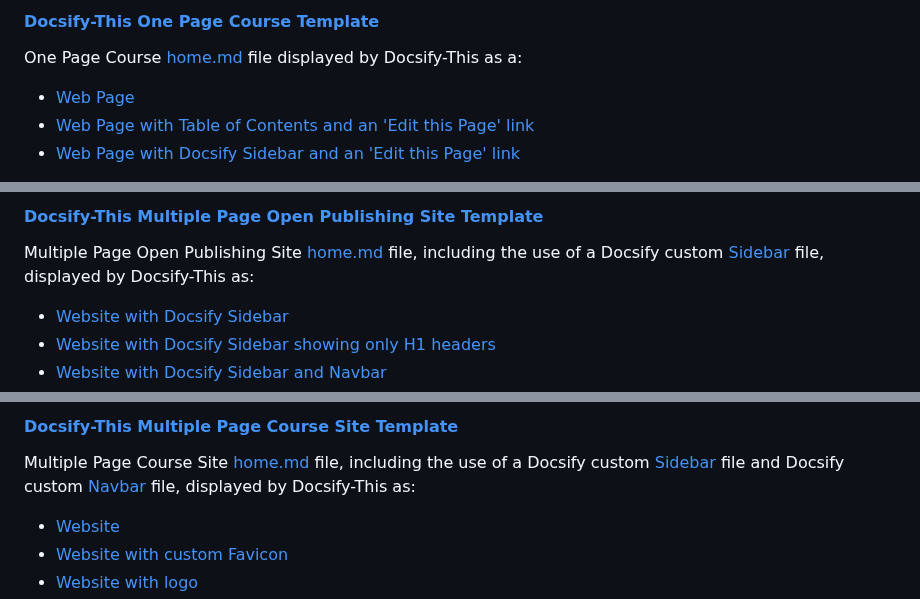
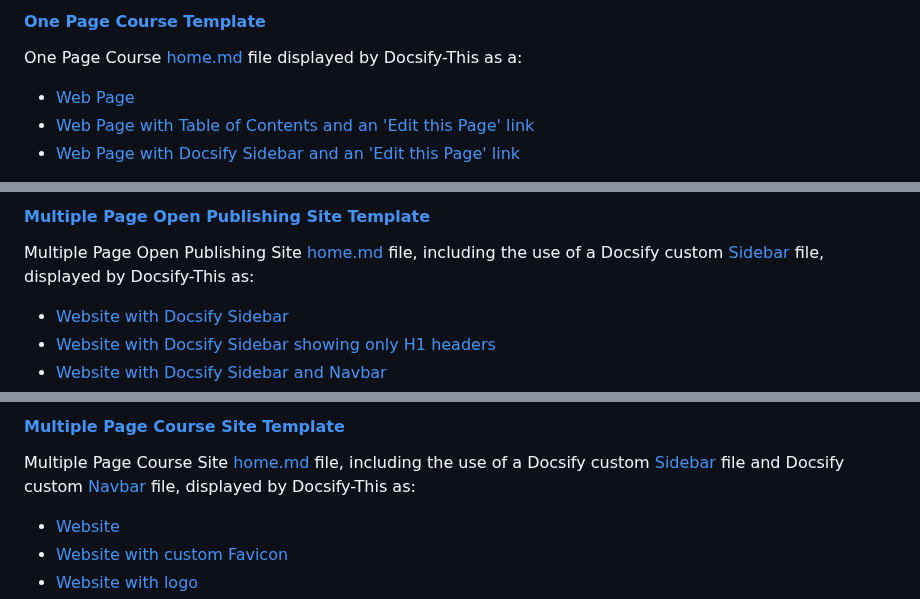
Before and after one commit to paulhibbitts/test-docsify-this, a Markdown page: docs/README.md, 3 parts joined by grey strips. GitHub-like rendering.

```diff
--- a/docs/README.md
+++ b/docs/README.md
@@ -839,7 +849,7 @@ One Page Article [home.md](https://github.com/hibbitts-design/docsify-this-one-p
 
 <div class="docsifythiscolumn65" >
 
-<h4><a href="https://github.com/hibbitts-design/docsify-this-one-page-course">Docsify-This One Page Course Template</a></h4>
+<h4><a href="https://github.com/hibbitts-design/docsify-this-one-page-course">One Page Course Template</a></h4>
 
 One Page Course [home.md](https://github.com/hibbitts-design/docsify-this-one-page-course/blob/main/home.md) file displayed by Docsify-This as a:
 
@@ -911,7 +921,7 @@ Blog Style Site [home.md](https://github.com/hibbitts-design/docsify-this-blog-s
 
 <div class="docsifythiscolumn65" >
 
-<h4><a href="https://github.com/hibbitts-design/docsify-this-multiple-page-open-publishing-site">Docsify-This Multiple Page Open Publishing Site Template</a></h4>
+<h4><a href="https://github.com/hibbitts-design/docsify-this-multiple-page-open-publishing-site">Multiple Page Open Publishing Site Template</a></h4>
 
 Multiple Page Open Publishing Site [home.md](https://github.com/hibbitts-design/docsify-this-multiple-page-open-publishing-site/blob/main/home.md) file, including the use of a Docsify custom [Sidebar](https://github.com/hibbitts-design/docsify-this-multiple-page-open-publishing-site/blob/main/_sidebar.md) file, displayed by Docsify-This as:
 
@@ -938,7 +948,7 @@ Multiple Page Open Publishing Site [home.md](https://github.com/hibbitts-design/
 
 <div class="docsifythiscolumn65" >
 
-<h4><a href="https://github.com/hibbitts-design/docsify-this-multiple-page-course-site">Docsify-This Multiple Page Course Site Template</a></h4>
+<h4><a href="https://github.com/hibbitts-design/docsify-this-multiple-page-course-site">Multiple Page Course Site Template</a></h4>
 
 Multiple Page Course Site [home.md](https://github.com/hibbitts-design/docsify-this-multiple-page-course-site/blob/main/home.md) file, including the use of a Docsify custom [Sidebar](https://github.com/hibbitts-design/docsify-this-multiple-page-course-site/blob/main/_sidebar.md) file and Docsify custom [Navbar](https://github.com/hibbitts-design/docsify-this-multiple-page-course-site/blob/main/_navbar.md) file, displayed by Docsify-This as:
 
```
Also changed, not shown: other parts of docs/README.md (+21 -11 lines).
